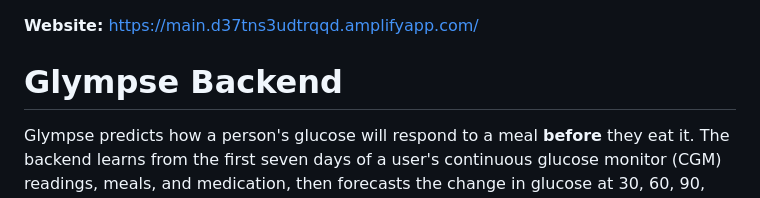
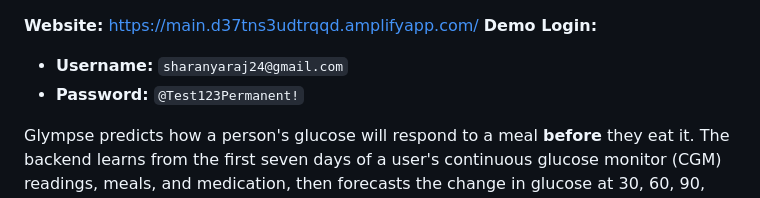
Before and after one commit to Sharanya-Raj/glympse, a Markdown page: README.md, the part around the change. Drawn GitHub-style.

Commit message:
Update README with demo login information
Added demo login credentials to the README.

```diff
--- a/README.md
+++ b/README.md
@@ -1,5 +1,7 @@
 **Website:** [https://main.d37tns3udtrqqd.amplifyapp.com/](https://main.d37tns3udtrqqd.amplifyapp.com/)
-# Glympse Backend
+**Demo Login:**
+* **Username:** `sharanyaraj24@gmail.com`
+* **Password:** `@Test123Permanent!`
 
 Glympse predicts how a person's glucose will respond to a meal **before** they eat it.
 The backend learns from the first seven days of a user's continuous glucose monitor
```
